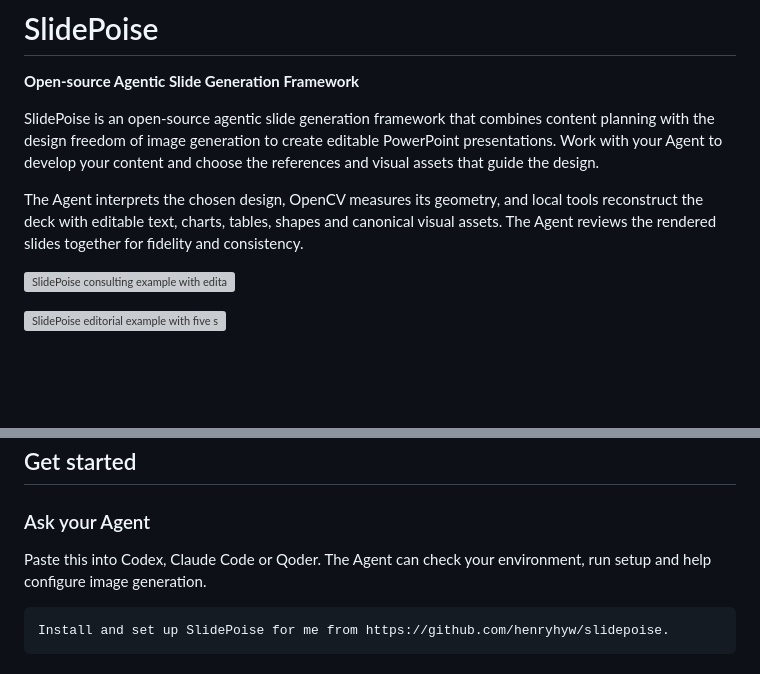
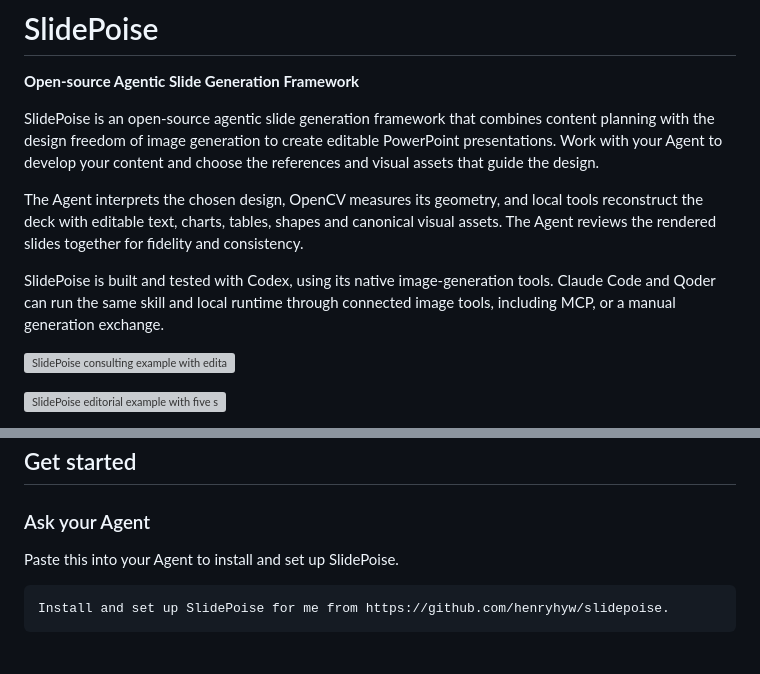
Before and after one commit to henryhyw/slidepoise, a Markdown page: README.md, 2 parts joined by grey strips. GitHub-like rendering; blank space fills up the shorter version; grey boxes are pictures that could not be loaded.

Commit message:
Clarify native Codex workflow and other Agent integrations

````diff
--- a/README.md
+++ b/README.md
@@ -5,6 +5,8 @@
 SlidePoise is an open-source agentic slide generation framework that combines content planning with the design freedom of image generation to create editable PowerPoint presentations. Work with your Agent to develop your content and choose the references and visual assets that guide the design.
 
 The Agent interprets the chosen design, OpenCV measures its geometry, and local tools reconstruct the deck with editable text, charts, tables, shapes and canonical visual assets. The Agent reviews the rendered slides together for fidelity and consistency.
+
+SlidePoise is built and tested with Codex, using its native image-generation tools. Claude Code and Qoder can run the same skill and local runtime through connected image tools, including MCP, or a manual generation exchange.
 
 [![SlidePoise consulting example with editable text, tables and a native chart](docs/images/slidepoise-consulting.webp)](https://www.henryw.me/slidepoise/docs/site/)
 
@@ -41,7 +43,7 @@ The strategy sample uses a fictional firm and illustrative figures.
 
 ### Ask your Agent
 
-Paste this into Codex, Claude Code or Qoder. The Agent can check your environment, run setup and help configure image generation.
+Paste this into your Agent to install and set up SlidePoise.
 
 ```text
 Install and set up SlidePoise for me from https://github.com/henryhyw/slidepoise.
````
Also changed, not shown: docs/IMAGE_GENERATION.md (+1 -1 lines), docs/USAGE.md (+1 -1 lines).
